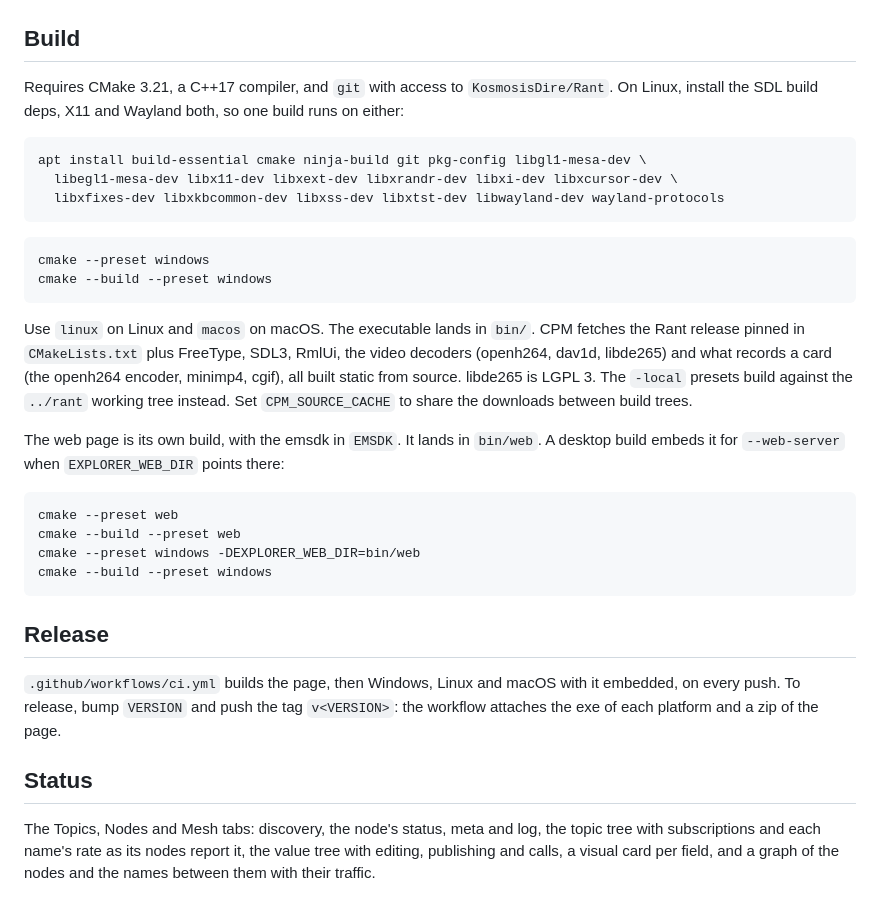
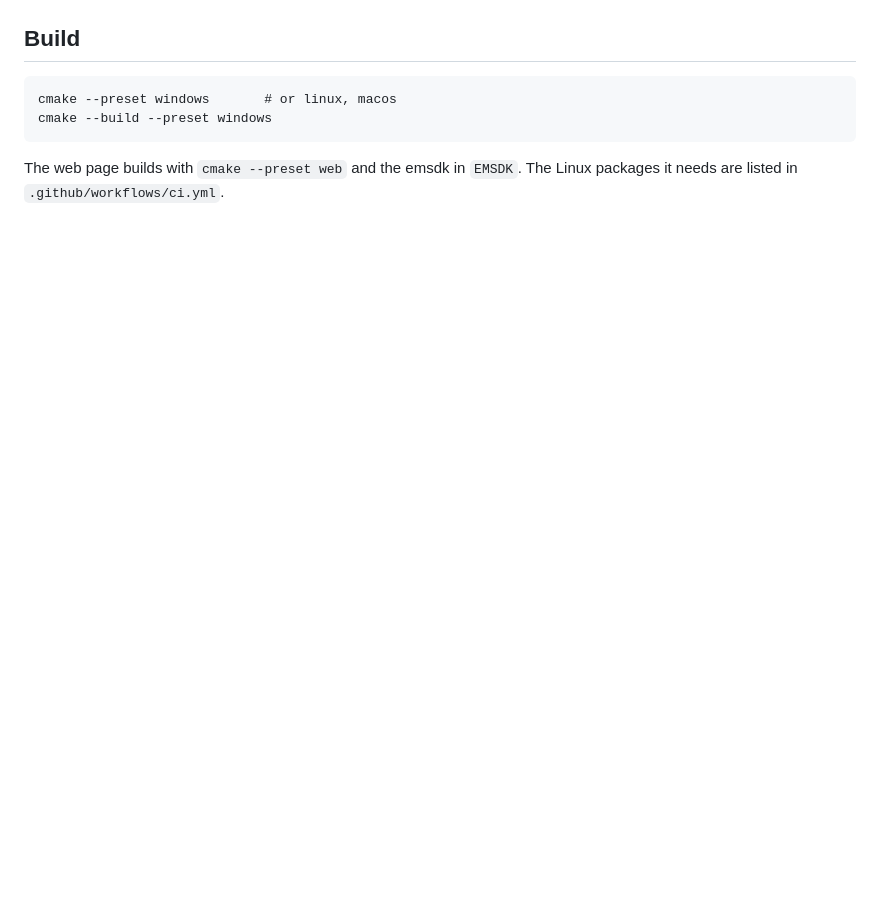
Before and after one commit to KosmosisDire/rant-explorer, a Markdown page: README.md, the part around the change printed below. Drawn GitHub-style; blank space fills up the shorter version.

````diff
--- a/README.md
+++ b/README.md
@@ -27,46 +27,10 @@ running window. `RANT_UI_ASSETS` points at any other directory.
 
 ## Build
 
-Requires CMake 3.21, a C++17 compiler, and `git` with access to `KosmosisDire/Rant`. On
-Linux, install the SDL build deps, X11 and Wayland both, so one build runs on either:
-
 ```
-apt install build-essential cmake ninja-build git pkg-config libgl1-mesa-dev \
-  libegl1-mesa-dev libx11-dev libxext-dev libxrandr-dev libxi-dev libxcursor-dev \
-  libxfixes-dev libxkbcommon-dev libxss-dev libxtst-dev libwayland-dev wayland-protocols
-```
-
-```
-cmake --preset windows
+cmake --preset windows       # or linux, macos
 cmake --build --preset windows
 ```
 
-Use `linux` on Linux and `macos` on macOS. The executable lands in `bin/`. CPM fetches the
-Rant release pinned in `CMakeLists.txt` plus FreeType, SDL3, RmlUi, the video decoders
-(openh264, dav1d, libde265) and what records a card (the openh264 encoder, minimp4,
-cgif), all built static from source. libde265 is LGPL 3. The
-`-local` presets build against the `../rant` working tree instead. Set `CPM_SOURCE_CACHE`
-to share the downloads between build trees.
-
-The web page is its own build, with the emsdk in `EMSDK`. It lands in `bin/web`. A desktop
-build embeds it for `--web-server` when `EXPLORER_WEB_DIR` points there:
-
-```
-cmake --preset web
-cmake --build --preset web
-cmake --preset windows -DEXPLORER_WEB_DIR=bin/web
-cmake --build --preset windows
-```
-
-## Release
-
-`.github/workflows/ci.yml` builds the page, then Windows, Linux and macOS with it embedded,
-on every push. To release, bump `VERSION` and push the tag `v<VERSION>`: the workflow
-attaches the exe of each platform and a zip of the page.
-
-## Status
-
-The Topics, Nodes and Mesh tabs: discovery, the node's status, meta and log, the topic tree with
-subscriptions and each name's rate as its nodes report it, the value tree with editing,
-publishing and calls, a visual card per field, and a graph of the nodes and the names
-between them with their traffic.
+The web page builds with `cmake --preset web` and the emsdk in `EMSDK`. The Linux packages
+it needs are listed in `.github/workflows/ci.yml`.
````
Also changed, not shown: other parts of README.md (+18 -18 lines), docs/mesh.png (added), docs/nodes.png (added), docs/topics.png (added).
